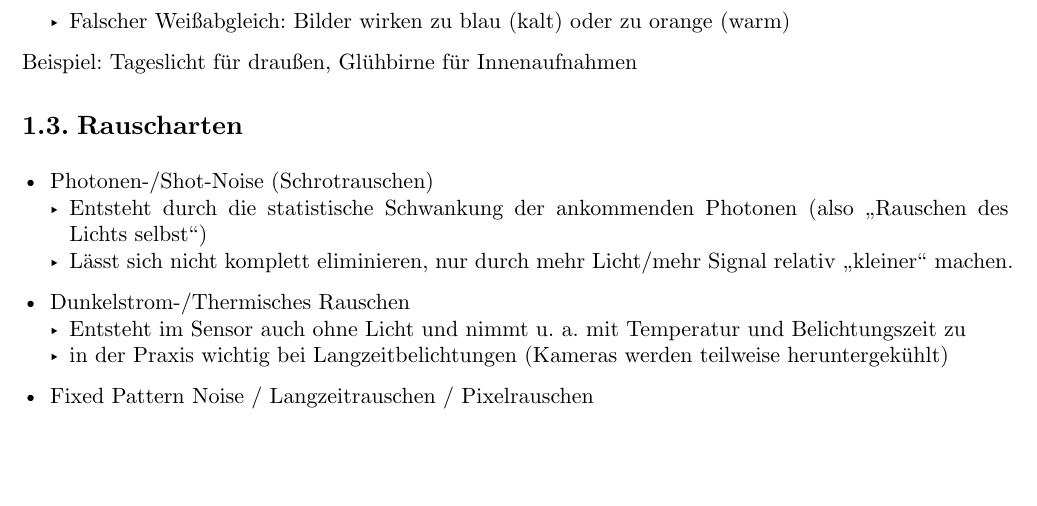
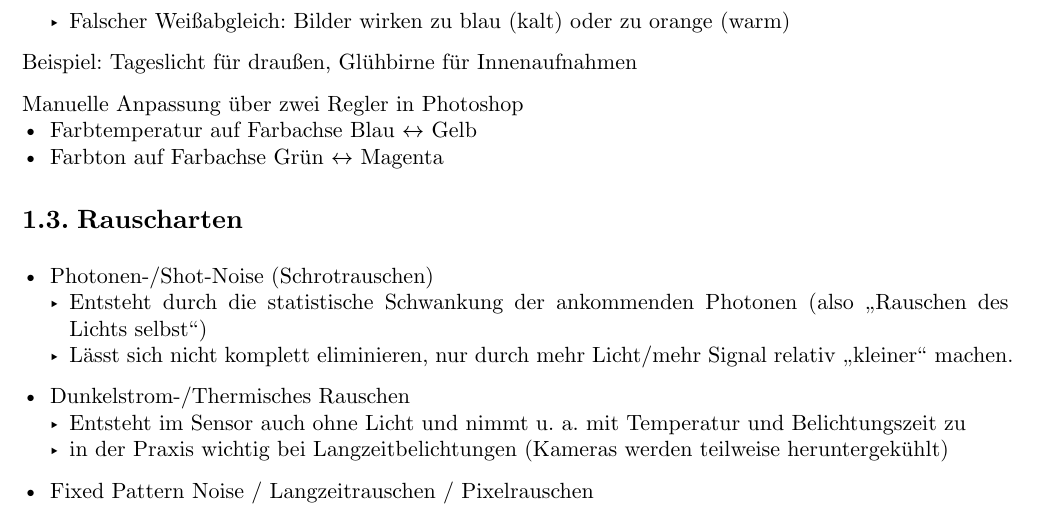
Before and after one commit to DHSN-Hive/bildbearbeitung-cheatsheet, a Typst document (main.typ): part of page 4 of 8, cut so that both start at the same text, the shorter picture padded with empty space. Compiled offline with Typst 0.15.

Commit message:
update: Weißabgleich

```diff
--- a/main.typ
+++ b/main.typ
@@ -140,6 +140,10 @@ Auswirkungen:
 
 Beispiel: Tageslicht für draußen, Glühbirne für Innenaufnahmen
 
+Manuelle Anpassung über zwei Regler in Photoshop
+- Farbtemperatur auf Farbachse Blau $<->$ Gelb
+- Farbton auf Farbachse Grün $<->$ Magenta
+
 == Rauscharten
 
 - Photonen-/Shot-Noise (Schrotrauschen)
```
